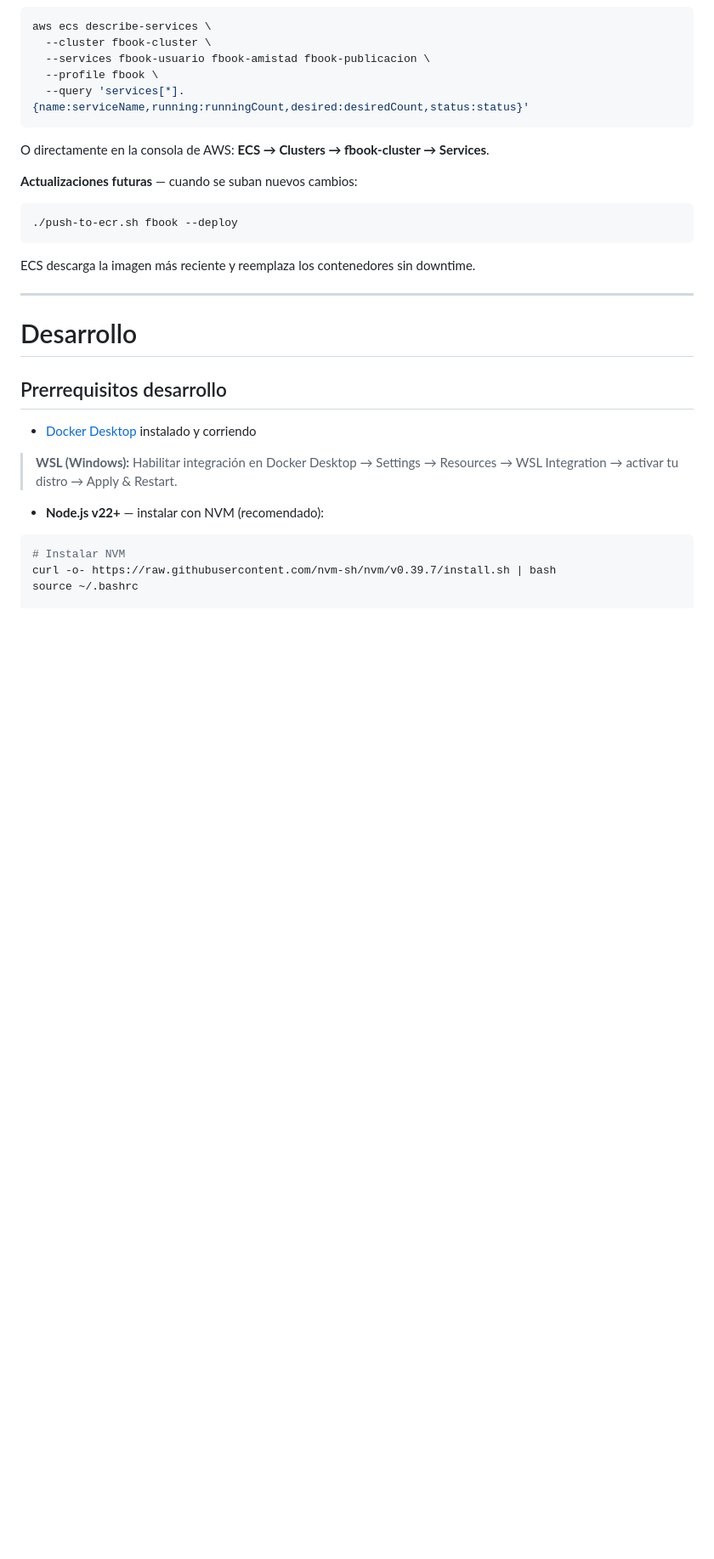
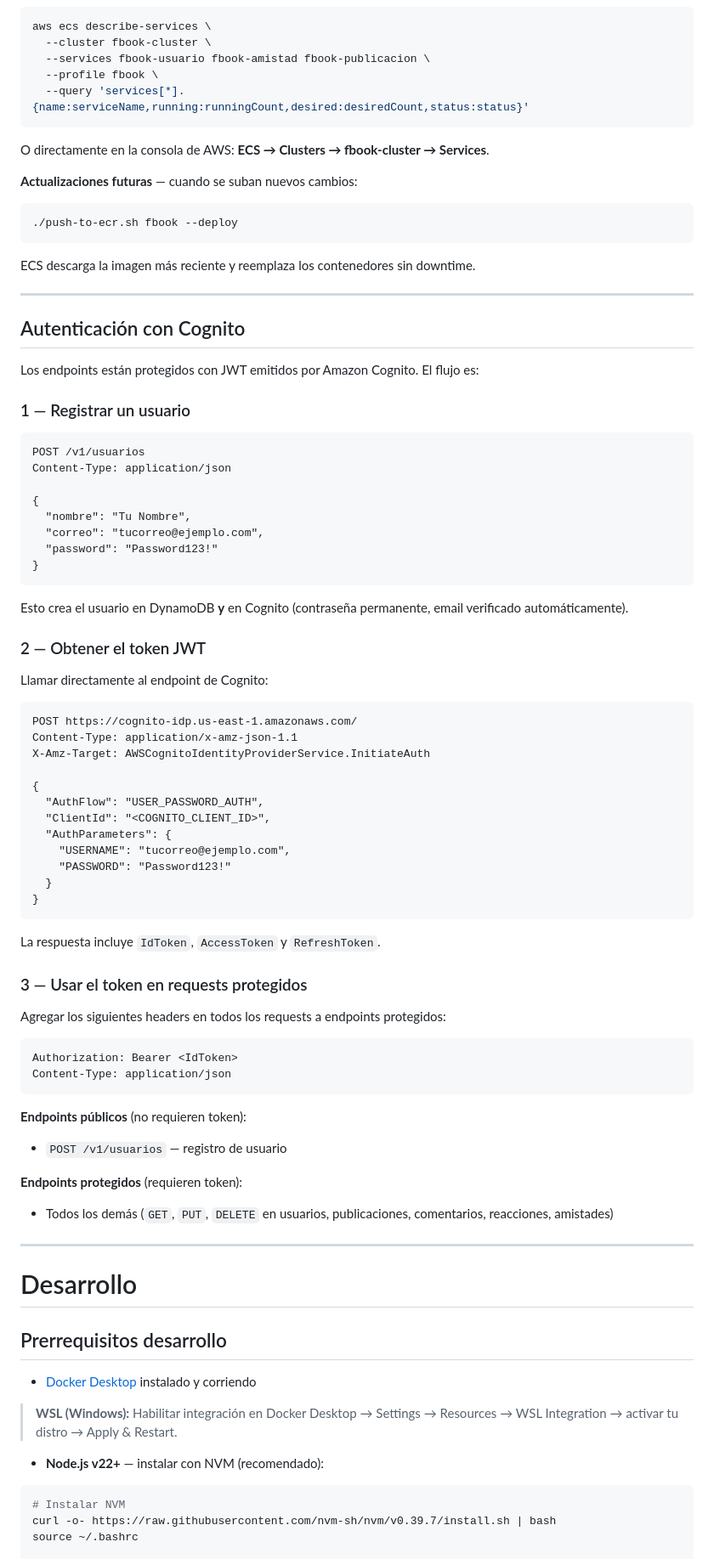
Before and after one commit to Sergiovil64/fbook-api, a Markdown page: README.md, the part around one of its changes. Shown at 85% size. Drawn GitHub-style; blank space fills up the shorter version.

Commit message:
Se actualizo el readme

````diff
--- a/README.md
+++ b/README.md
@@ -178,6 +181,63 @@ O directamente en la consola de AWS: **ECS → Clusters → fbook-cluster → Se
 ```
 
 ECS descarga la imagen más reciente y reemplaza los contenedores sin downtime.
+
+---
+
+## Autenticación con Cognito
+
+Los endpoints están protegidos con JWT emitidos por Amazon Cognito. El flujo es:
+
+### 1 — Registrar un usuario
+
+```
+POST /v1/usuarios
+Content-Type: application/json
+
+{
+  "nombre": "Tu Nombre",
+  "correo": "tucorreo@ejemplo.com",
+  "password": "Password123!"
+}
+```
+
+Esto crea el usuario en DynamoDB **y** en Cognito (contraseña permanente, email verificado automáticamente).
+
+### 2 — Obtener el token JWT
+
+Llamar directamente al endpoint de Cognito:
+
+```
+POST https://cognito-idp.us-east-1.amazonaws.com/
+Content-Type: application/x-amz-json-1.1
+X-Amz-Target: AWSCognitoIdentityProviderService.InitiateAuth
+
+{
+  "AuthFlow": "USER_PASSWORD_AUTH",
+  "ClientId": "<COGNITO_CLIENT_ID>",
+  "AuthParameters": {
+    "USERNAME": "tucorreo@ejemplo.com",
+    "PASSWORD": "Password123!"
+  }
+}
+```
+
+La respuesta incluye `IdToken`, `AccessToken` y `RefreshToken`.
+
+### 3 — Usar el token en requests protegidos
+
+Agregar los siguientes headers en todos los requests a endpoints protegidos:
+
+```
+Authorization: Bearer <IdToken>
+Content-Type: application/json
+```
+
+**Endpoints públicos** (no requieren token):
+- `POST /v1/usuarios` — registro de usuario
+
+**Endpoints protegidos** (requieren token):
+- Todos los demás (`GET`, `PUT`, `DELETE` en usuarios, publicaciones, comentarios, reacciones, amistades)
 
 ---
 
````
Also changed, not shown: other parts of README.md (+14 -8 lines).
